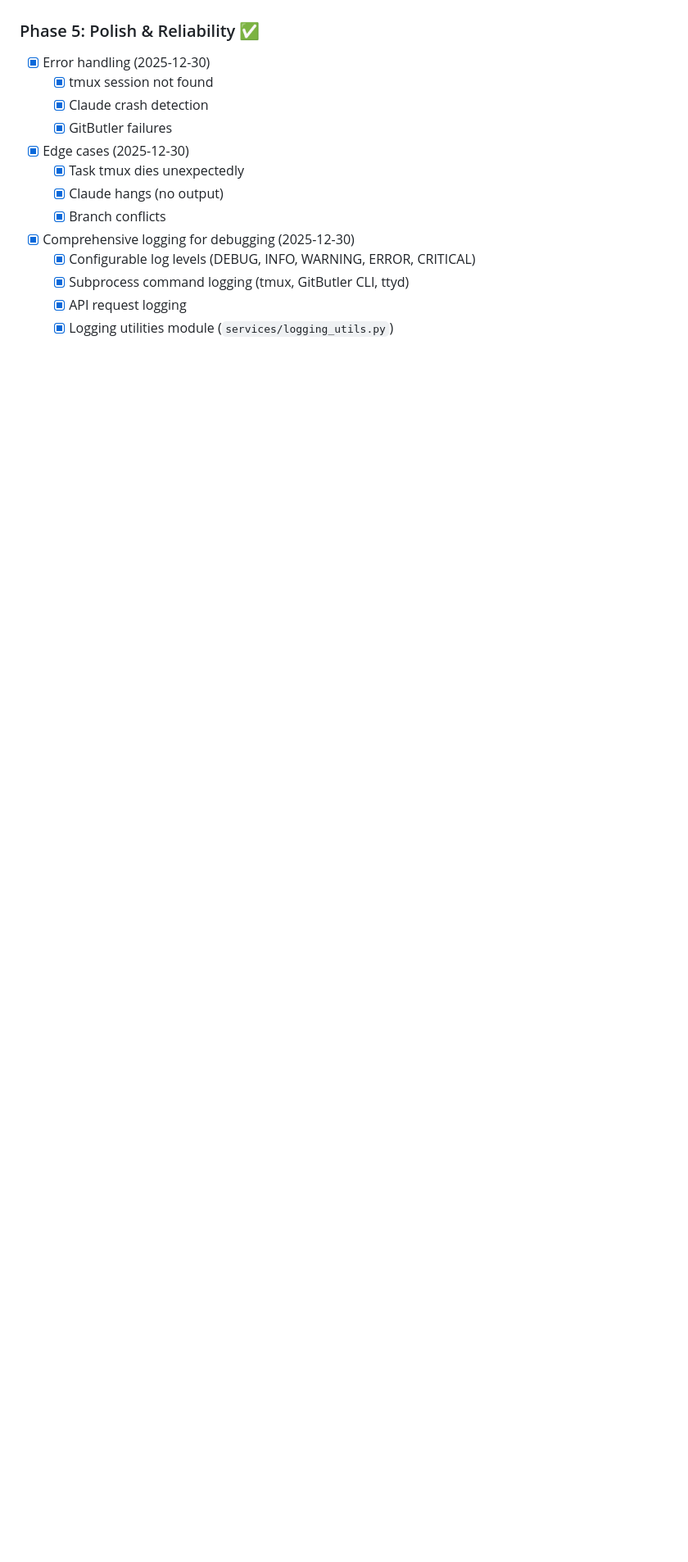
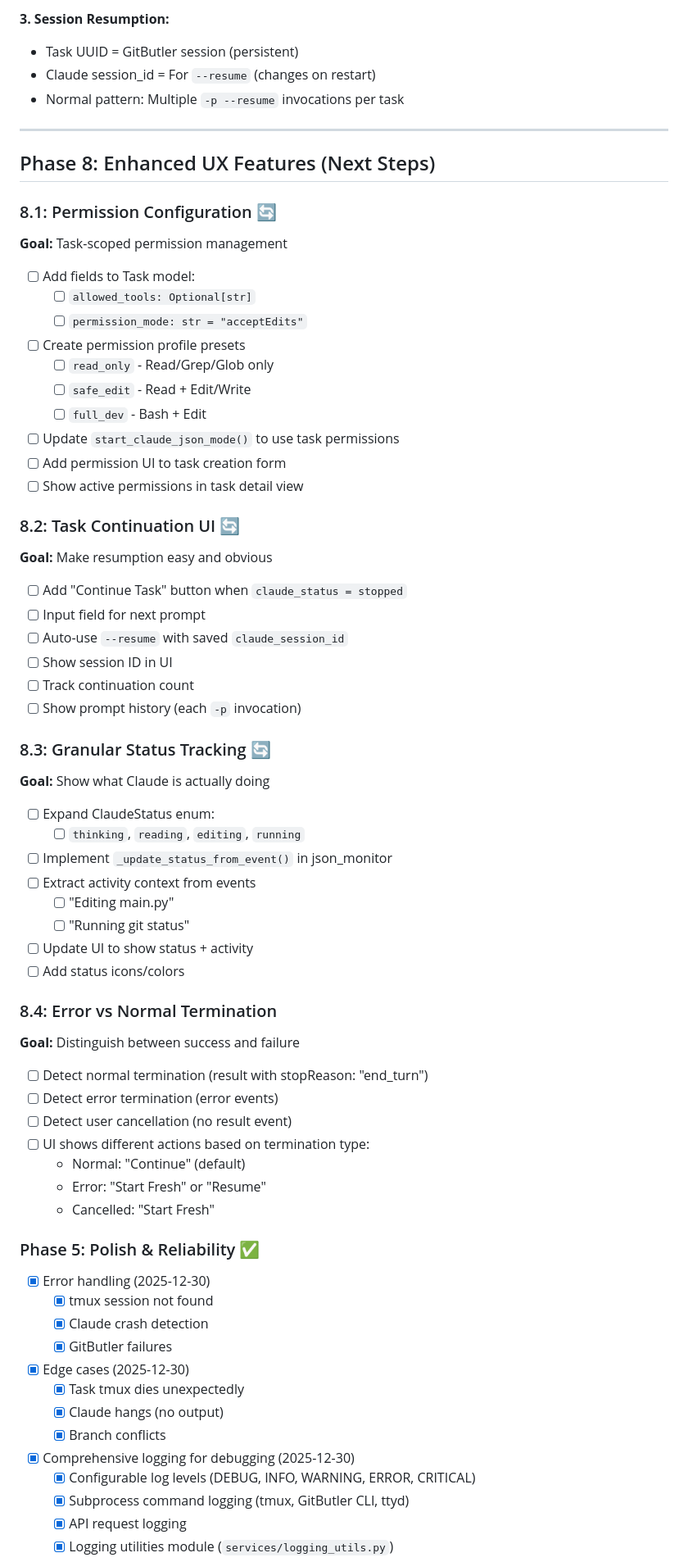
Before and after one commit to lzy0505/chorus, a Markdown page: PLAN.md, the part around one of its changes. Shown at 82% size. GitHub-like rendering; blank space fills up the shorter version.

```diff
--- a/PLAN.md
+++ b/PLAN.md
@@ -37,3 +102,58 @@
+**3. Session Resumption:**
+- Task UUID = GitButler session (persistent)
+- Claude session_id = For `--resume` (changes on restart)
+- Normal pattern: Multiple `-p --resume` invocations per task
+
+---
+
+## Phase 8: Enhanced UX Features (Next Steps)
+
+### 8.1: Permission Configuration 🔄
+**Goal:** Task-scoped permission management
+
+- [ ] Add fields to Task model:
+  - [ ] `allowed_tools: Optional[str]`
+  - [ ] `permission_mode: str = "acceptEdits"`
+- [ ] Create permission profile presets
+  - [ ] `read_only` - Read/Grep/Glob only
+  - [ ] `safe_edit` - Read + Edit/Write
+  - [ ] `full_dev` - Bash + Edit
+- [ ] Update `start_claude_json_mode()` to use task permissions
+- [ ] Add permission UI to task creation form
+- [ ] Show active permissions in task detail view
+
+### 8.2: Task Continuation UI 🔄
+**Goal:** Make resumption easy and obvious
+
+- [ ] Add "Continue Task" button when `claude_status = stopped`
+- [ ] Input field for next prompt
+- [ ] Auto-use `--resume` with saved `claude_session_id`
+- [ ] Show session ID in UI
+- [ ] Track continuation count
+- [ ] Show prompt history (each `-p` invocation)
+
+### 8.3: Granular Status Tracking 🔄
+**Goal:** Show what Claude is actually doing
+
+- [ ] Expand ClaudeStatus enum:
+  - [ ] `thinking`, `reading`, `editing`, `running`
+- [ ] Implement `_update_status_from_event()` in json_monitor
+- [ ] Extract activity context from events
+  - [ ] "Editing main.py"
+  - [ ] "Running git status"
+- [ ] Update UI to show status + activity
+- [ ] Add status icons/colors
+
+### 8.4: Error vs Normal Termination
+**Goal:** Distinguish between success and failure
+
+- [ ] Detect normal termination (result with stopReason: "end_turn")
+- [ ] Detect error termination (error events)
+- [ ] Detect user cancellation (no result event)
+- [ ] UI shows different actions based on termination type:
+  - Normal: "Continue" (default)
+  - Error: "Start Fresh" or "Resume"
+  - Cancelled: "Start Fresh"
 
 ### Phase 5: Polish & Reliability ✅
 - [x] Error handling (2025-12-30)
```
Also changed, not shown: other parts of PLAN.md (+66 -1 lines), CLAUDE.md (+27 -1 lines), docs/README.md (added, +312 -0 lines).
